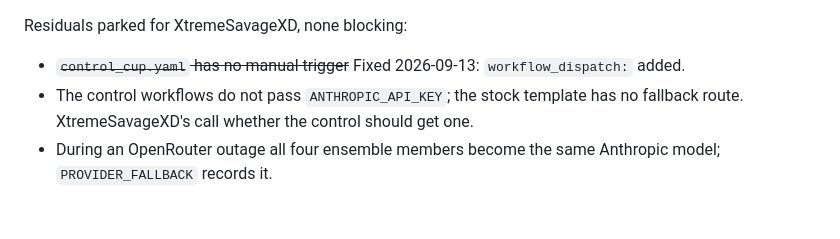
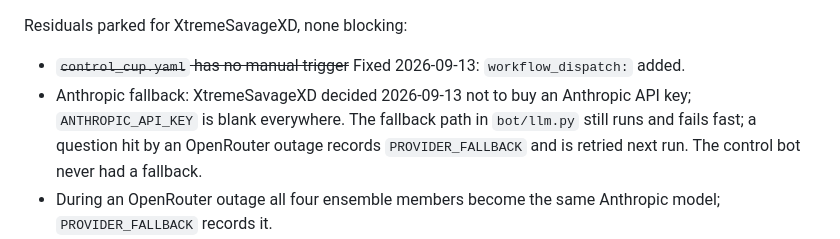
Before and after one commit to XtremeSavage/forecasting-bot, a Markdown page: docs/HANDOFF.md, the part around the change. GitHub-like rendering; blank space fills up the shorter version.

```diff
--- a/docs/HANDOFF.md
+++ b/docs/HANDOFF.md
@@ -100,7 +100,7 @@ A senior review of the whole branch found one Critical and ten Important issues;
 Residuals parked for XtremeSavageXD, none blocking:
 
 - ~~`control_cup.yaml` has no manual trigger~~ Fixed 2026-09-13: `workflow_dispatch:` added.
-- The control workflows do not pass `ANTHROPIC_API_KEY`; the stock template has no fallback route. XtremeSavageXD's call whether the control should get one.
+- Anthropic fallback: XtremeSavageXD decided 2026-09-13 not to buy an Anthropic API key; `ANTHROPIC_API_KEY` is blank everywhere. The fallback path in `bot/llm.py` still runs and fails fast; a question hit by an OpenRouter outage records `PROVIDER_FALLBACK` and is retried next run. The control bot never had a fallback.
 - During an OpenRouter outage all four ensemble members become the same Anthropic model; `PROVIDER_FALLBACK` records it.
 - A timed-out question's record shows `published=False` with no guard string (the guard is only logged); the question is retried next run.
 - Web search can fan out to 15 concurrent calls (5 queries times 3 questions); watch spend on the first real run.
```
Also changed, not shown: README.md (+4 -4 lines).
